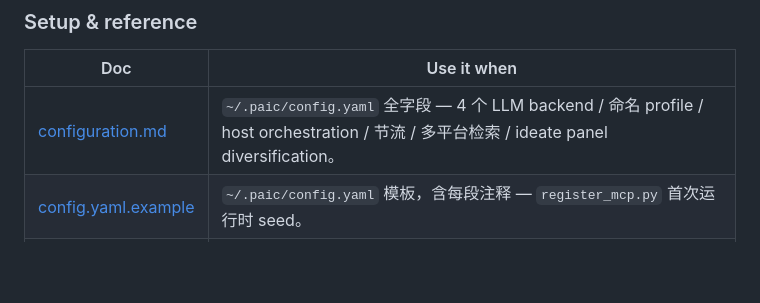
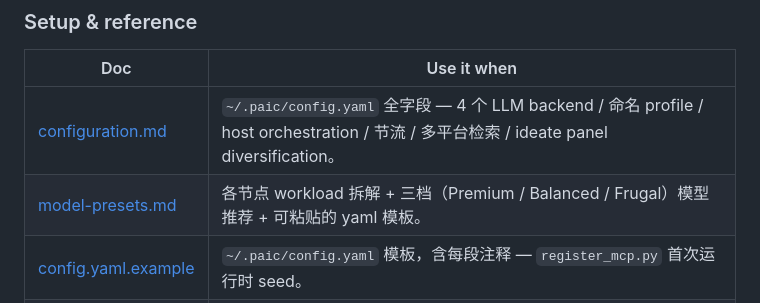
Before and after one commit to yizhidianlu/PAI-C, a Markdown page: docs/README.md, the part around the change. GitHub-like rendering; blank space fills up the shorter version.

```diff
--- a/docs/README.md
+++ b/docs/README.md
@@ -26,6 +26,7 @@
 | Doc | Use it when |
 |---|---|
 | [configuration.md](configuration.md) | `~/.paic/config.yaml` 全字段 — 4 个 LLM backend / 命名 profile / host orchestration / 节流 / 多平台检索 / ideate panel diversification。 |
+| [model-presets.md](model-presets.md) | 各节点 workload 拆解 + 三档（Premium / Balanced / Frugal）模型推荐 + 可粘贴的 yaml 模板。 |
 | [config.yaml.example](config.yaml.example) | `~/.paic/config.yaml` 模板，含每段注释 — `register_mcp.py` 首次运行时 seed。 |
 | [updating.md](updating.md) | `git pull` 后让改动生效 — 按改动类型决定 `install_skills` / `register_mcp` / 重启顺序。 |
 | [troubleshooting.md](troubleshooting.md) | `paic doctor` 逐行解读、运行时错误目录、`/paic-finalize` 失败排查。 |
```
Also changed, not shown: docs/model-presets.md (added, +330 -0 lines).
